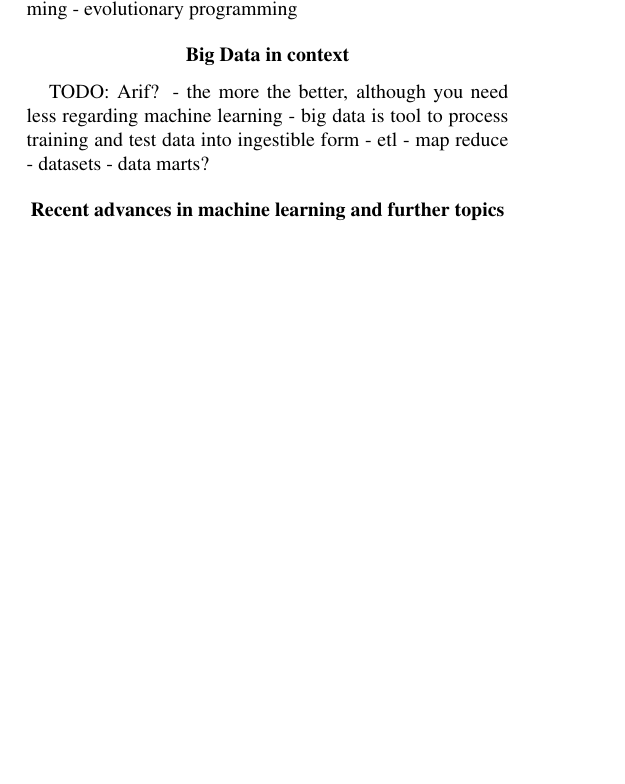
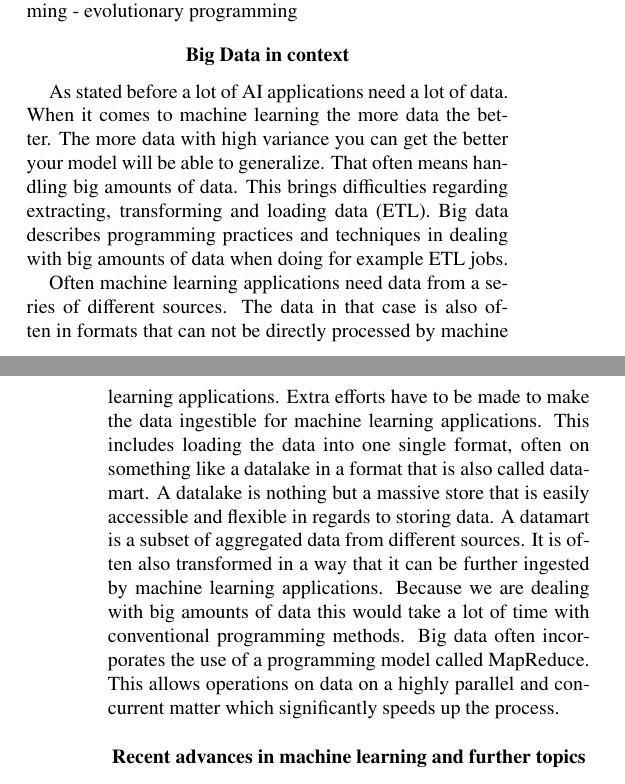
Before and after one commit to DiscoverAI/ai-intro, a LaTeX paper (ai-intro-article.tex): part of one column of page 4 of 6 before the commit and two parts of the columns of pages 4 and 5 of 6 after it, the two joined at a grey line, cut so that both start at the same text, the shorter picture padded with empty space. Compiled offline with pdfLaTeX.

Commit message:
add big data section

```diff
--- a/ai-intro-article.tex
+++ b/ai-intro-article.tex
@@ -133,13 +133,9 @@ TODO: EMMA
 - evolutionary programming
 
 \section{Big Data in context}
-TODO: Arif?
-- the more the better, although you need less regarding machine learning
-- big data is tool to process training and test data into ingestible form
-- etl
-- map reduce
-- datasets
-- data marts?
+As stated before a lot of \gls{ai} applications need a lot of data. When it comes to machine learning the more data the better. The more data with high variance you can get the better your model will be able to generalize. That often means handling big amounts of data. This brings difficulties regarding extracting, transforming and loading data (ETL). Big data describes programming practices and techniques in dealing with big amounts of data when doing for example ETL jobs.
+
+Often machine learning applications need data from a series of different sources. The data in that case is also often in formats that can not be directly processed by machine learning applications. Extra efforts have to be made to make the data ingestible for machine learning applications. This includes loading the data into one single format, often on something like a datalake in a format that is also called datamart. A datalake is nothing but a massive store that is easily accessible and flexible in regards to storing data. A datamart is a subset of aggregated data from different sources. It is often also transformed in a way that it can be further ingested by machine learning applications. Because we are dealing with big amounts of data this would take a lot of time with conventional programming methods. Big data often incorporates the use of a programming model called MapReduce. This allows operations on data on a highly parallel and concurrent matter which significantly speeds up the process.
 
 \section{Recent advances in machine learning and further topics}
 Recent advancements in neural networks include \textbf{capsule networks}. Capsule networks are neural nets that can be used for image recognition. They are inspired by neurobiology and what our brain structures for image recognition look like \cite{Sabour2017}. Capsule networks are similar to convolutional neural nets but instead of convolutional layers have capsules. These capsules are groups of neurons that are trained to recognize objects (with their instantation) and orientations of those objects.
```
Also changed, not shown: ai-intro-article.pdf.
